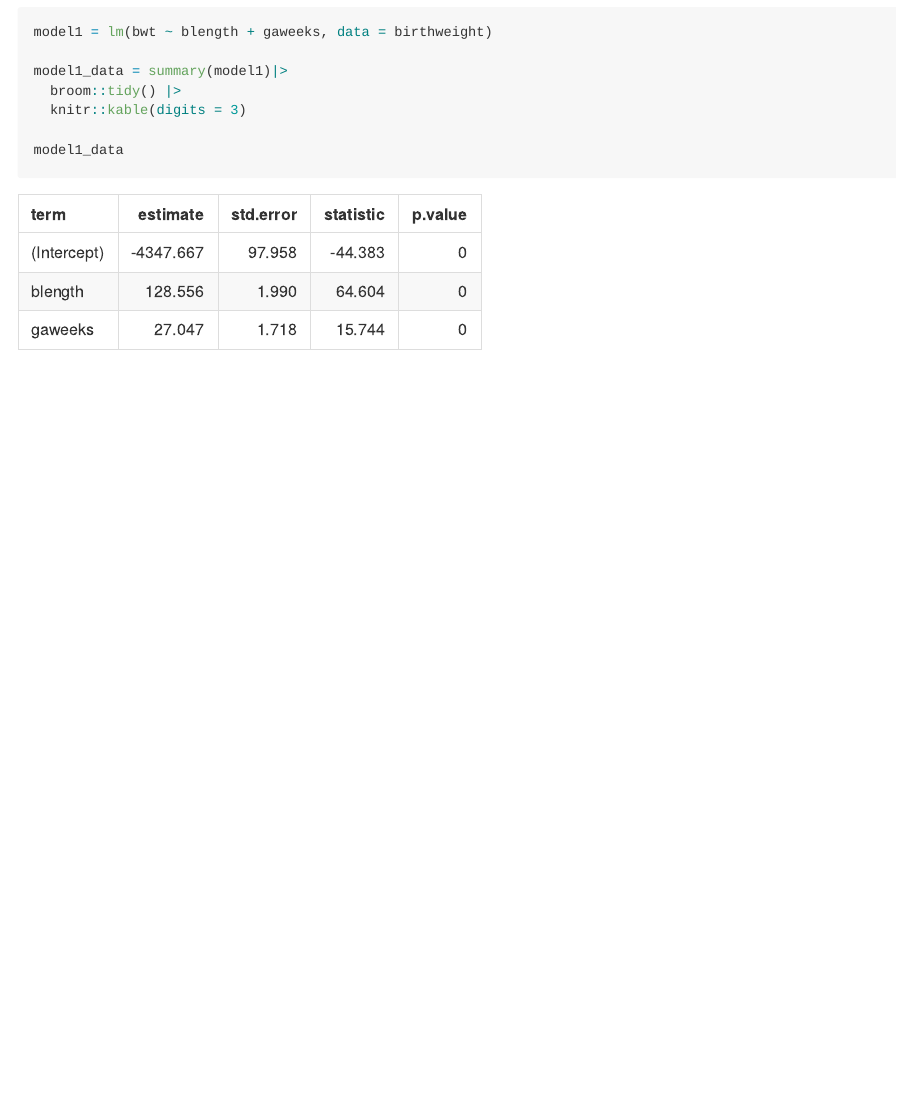
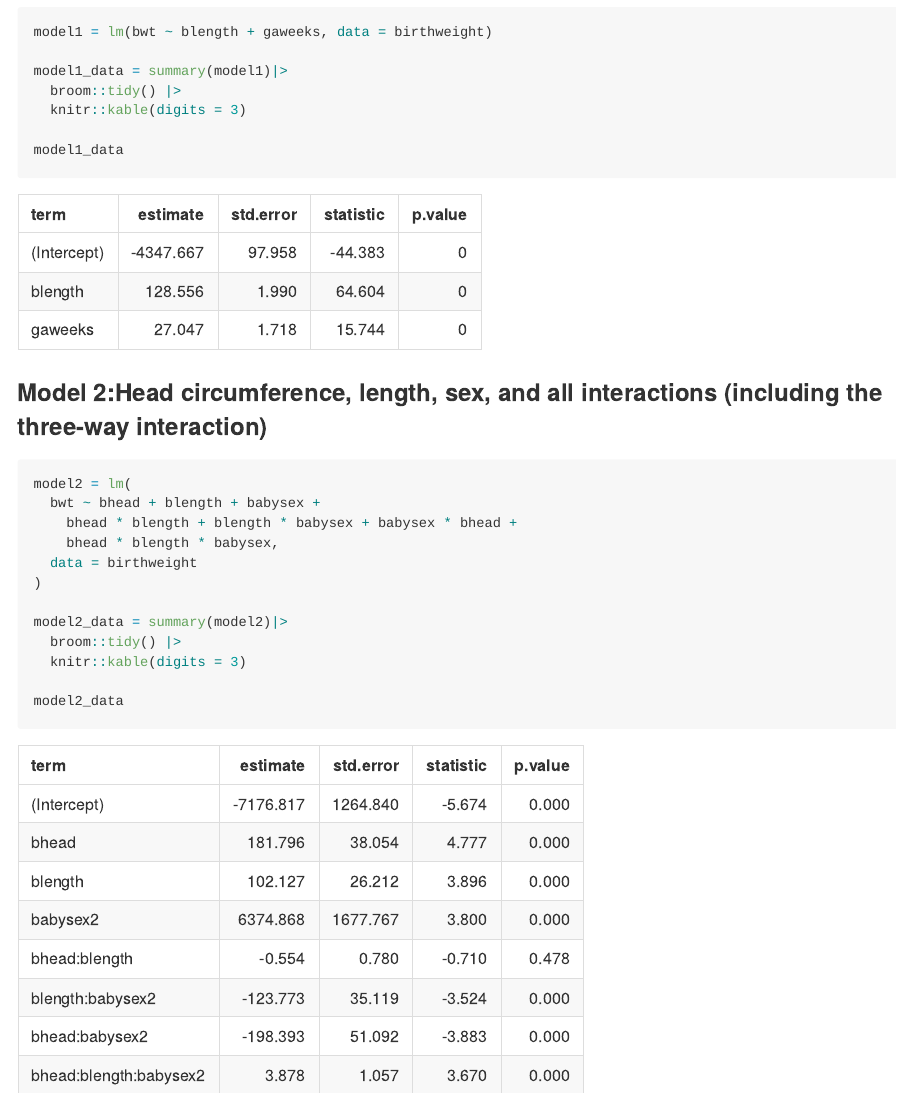
Before and after one commit to yancattt/p8105_hw6_yl5505, an R Markdown document (p8105_hw6_yl5505.Rmd): the page in a window 1100 px wide, from 7240 px down. Rendered offline with R 4.5, knitr and Pandoc, with nearby package versions; some code elsewhere in the file could not run offline; column names are cleaned by a stand-in for the janitor package.

Commit message:
build model 2

````diff
--- a/p8105_hw6_yl5505.Rmd
+++ b/p8105_hw6_yl5505.Rmd
@@ -261,3 +261,20 @@ model1_data = summary(model1)|>
 
 model1_data
 ```
+
+### Model 2:Head circumference, length, sex, and all interactions (including the three-way interaction)
+```{r}
+model2 = lm(
+  bwt ~ bhead + blength + babysex +
+    bhead * blength + blength * babysex + babysex * bhead +
+    bhead * blength * babysex,
+  data = birthweight
+)
+
+model2_data = summary(model2)|>
+  broom::tidy() |>
+  knitr::kable(digits = 3)
+
+model2_data
+
+```
````
